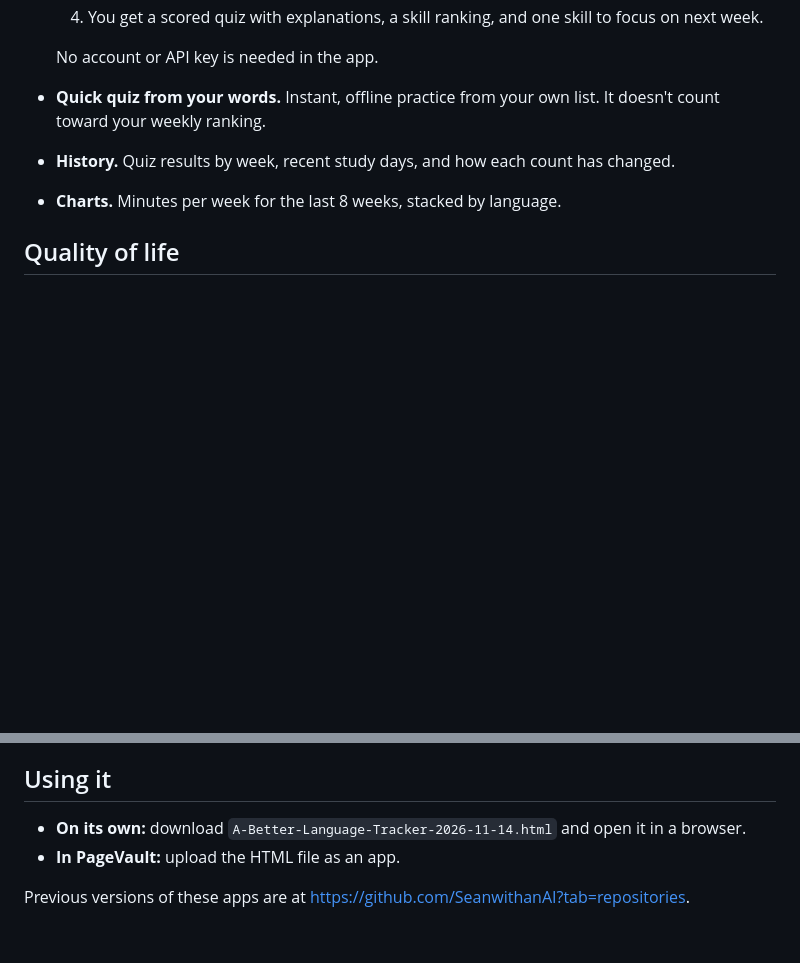
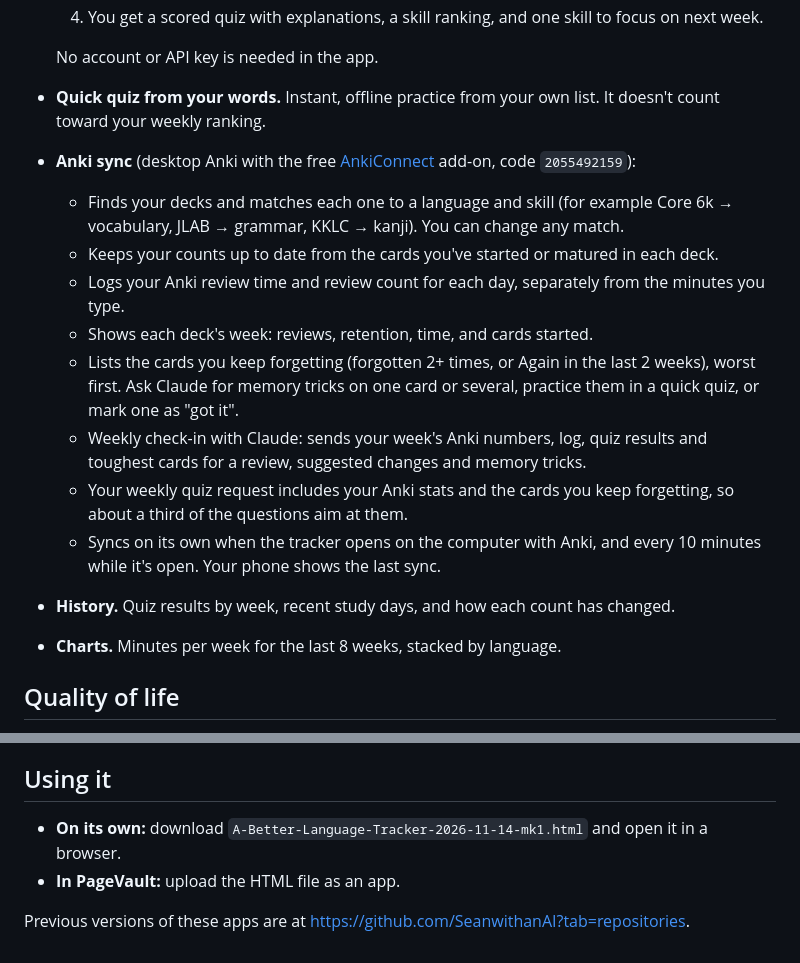
Before and after one commit to SeanwithanAI/A-Better-Language-Tracker, a Markdown page: README.md, 2 parts joined by grey strips. GitHub-like rendering; blank space fills up the shorter version.

Commit message:
A Better Language Tracker 2026-11-14 mk1: Anki sync
Connects to desktop Anki through AnkiConnect: finds and maps decks, keeps counts up to date, logs review time, lists the cards you keep forgetting with Claude memory help and practice, a weekly Claude check-in, and Anki-aware weekly quizzes.

Co-Authored-By: Claude Opus 5.5 <noreply@anthropic.com>
Claude-Session: https://claude.ai/code/session_01JotVYzqnZc41EM29A6fsTc

```diff
--- a/README.md
+++ b/README.md
@@ -31,6 +31,15 @@ A study log and weekly quiz for any language, in a single HTML file. It runs on
 
   No account or API key is needed in the app.
 - **Quick quiz from your words.** Instant, offline practice from your own list. It doesn't count toward your weekly ranking.
+- **Anki sync** (desktop Anki with the free [AnkiConnect](https://ankiweb.net/shared/info/2055492159) add-on, code `2055492159`):
+  - Finds your decks and matches each one to a language and skill (for example Core 6k → vocabulary, JLAB → grammar, KKLC → kanji). You can change any match.
+  - Keeps your counts up to date from the cards you've started or matured in each deck.
+  - Logs your Anki review time and review count for each day, separately from the minutes you type.
+  - Shows each deck's week: reviews, retention, time, and cards started.
+  - Lists the cards you keep forgetting (forgotten 2+ times, or Again in the last 2 weeks), worst first. Ask Claude for memory tricks on one card or several, practice them in a quick quiz, or mark one as "got it".
+  - Weekly check-in with Claude: sends your week's Anki numbers, log, quiz results and toughest cards for a review, suggested changes and memory tricks.
+  - Your weekly quiz request includes your Anki stats and the cards you keep forgetting, so about a third of the questions aim at them.
+  - Syncs on its own when the tracker opens on the computer with Anki, and every 10 minutes while it's open. Your phone shows the last sync.
 - **History.** Quiz results by week, recent study days, and how each count has changed.
 - **Charts.** Minutes per week for the last 8 weeks, stacked by language.
 
@@ -45,7 +54,7 @@ A study log and weekly quiz for any language, in a single HTML file. It runs on
 
 ## Using it
 
-- **On its own:** download `A-Better-Language-Tracker-2026-11-14.html` and open it in a browser.
+- **On its own:** download `A-Better-Language-Tracker-2026-11-14-mk1.html` and open it in a browser.
 - **In PageVault:** upload the HTML file as an app.
 
 Previous versions of these apps are at https://github.com/SeanwithanAI?tab=repositories.
```
Also changed, not shown: other parts of README.md (+2 -2 lines), docs/screenshots/anki.png (added).
